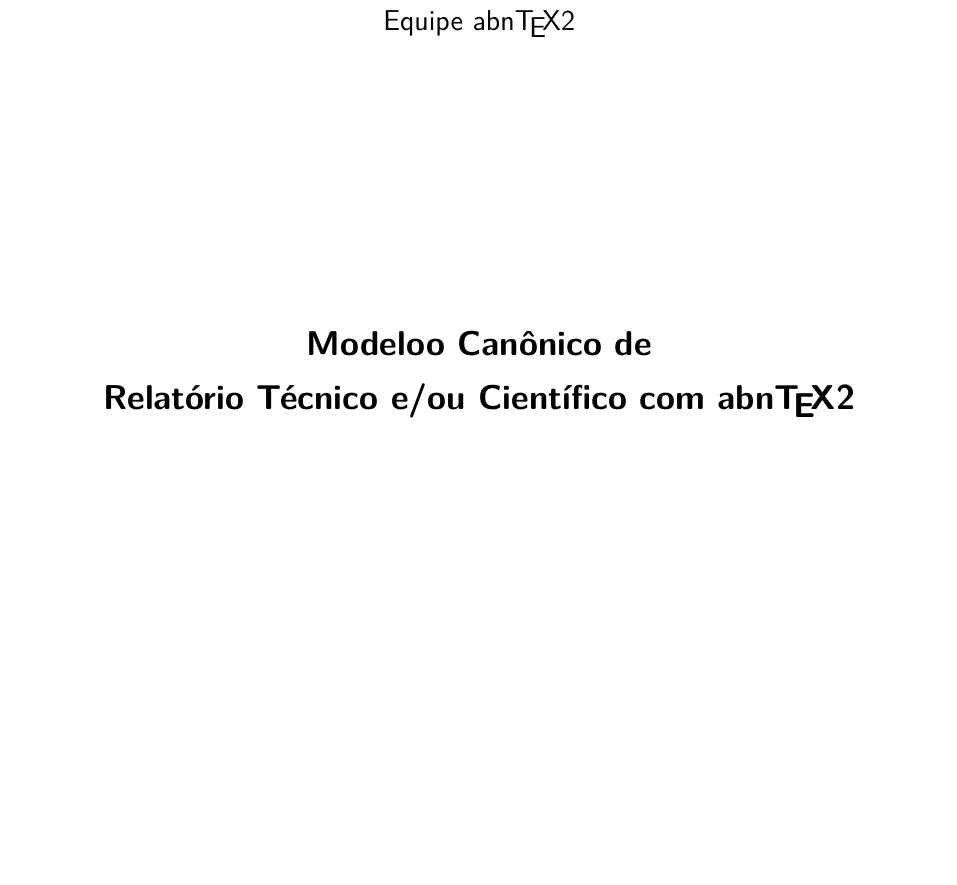
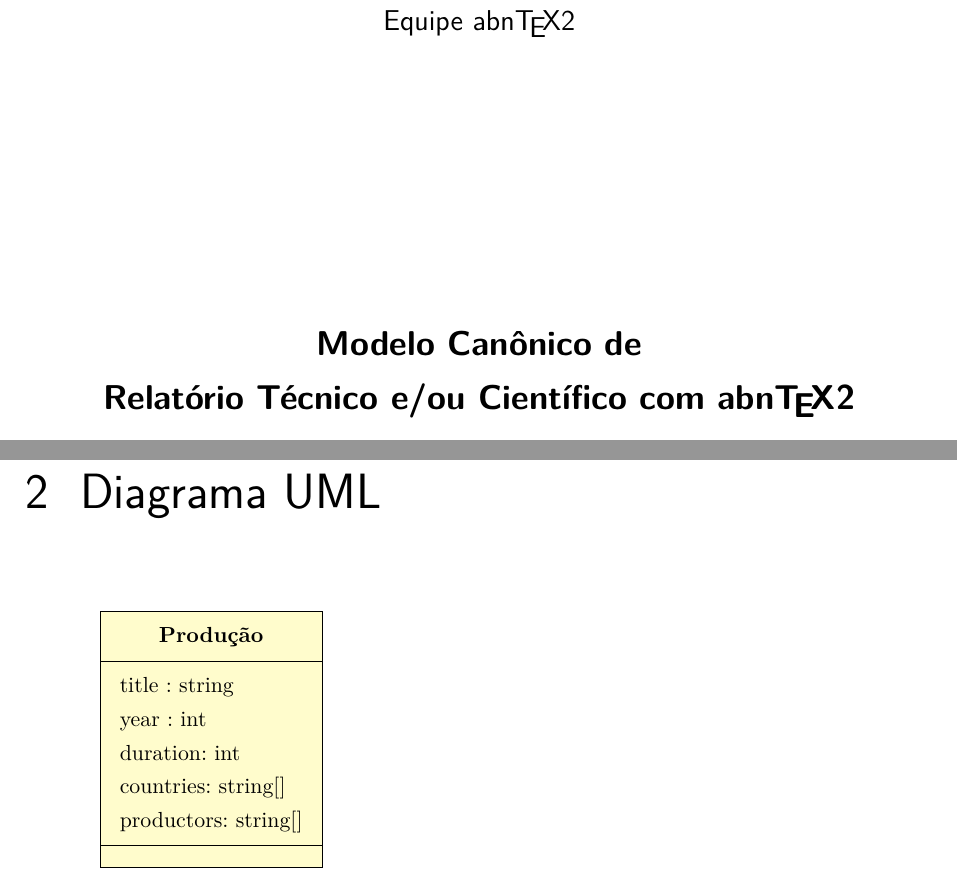
Before and after one commit to vanessametonini/modelagem-nosql, a LaTeX thesis (modelagem-nosql.tex): part of page 2 of 8 before the commit and two parts of pages 2 and 7 of 9 after it, the two joined at a grey line, cut so that both start at the same text, the shorter picture padded with empty space. Compiled offline with pdfLaTeX.

Commit message:
diagramas UML

```diff
--- a/modelagem-nosql.tex
+++ b/modelagem-nosql.tex
@@ -111,7 +111,7 @@
 % ---
 % Informações de dados para CAPA e FOLHA DE ROSTO
 % ---
-\titulo{Modeloo Canônico de\\ Relatório Técnico e/ou Científico com \abnTeX}
+\titulo{Modelo Canônico de\\ Relatório Técnico e/ou Científico com \abnTeX}
 \autor{Equipe \abnTeX}
 \local{Brasil}
 \data{2018, v-1.9.7}
@@ -289,14 +289,26 @@
 A Tarefa é projetar um ou mais esquemas de BD NoSQL para armazenar os dados de forma
 a atender eficientemente os requisitos
 
-
-
 % ---
 % Finaliza a parte no bookmark do PDF
 % para que se inicie o bookmark na raiz
 % e adiciona espaço de parte no Sumário
 % ---
 \phantompart
+
+\chapter{Diagrama UML}
+
+\begin{tikzpicture}
+	\umlclass[x=2,y=-10]{Produção}{
+		title : string \\
+		year : int \\
+		duration: int \\
+		countries: string[] \\
+		productors: string[]
+	}{}
+\end{tikzpicture}
+
+
 
 % ---
 % Conclusão
```
Also changed, not shown: modelagem-nosql.tex (7 more changed lines).
